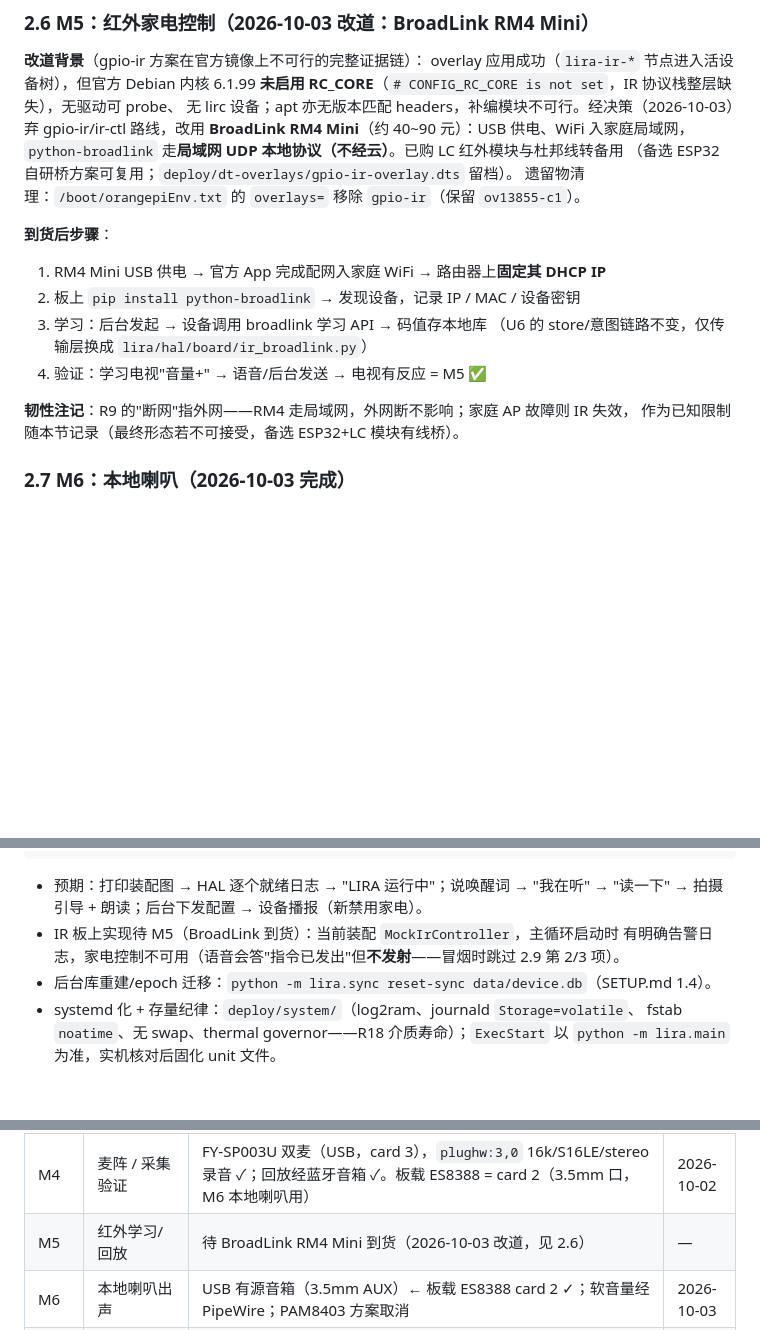
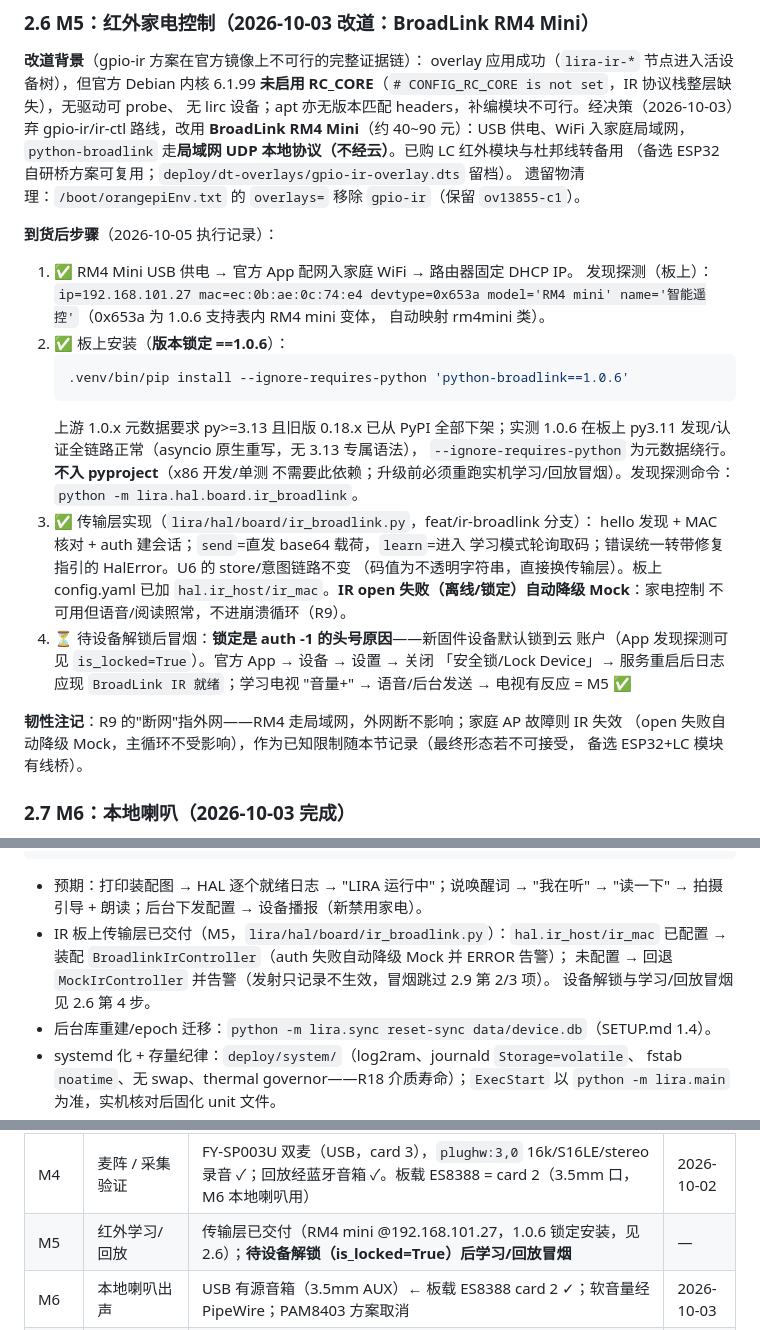
Before and after one commit to JoeYZXd/LIRA, a Markdown page: deploy/SETUP.md, 3 parts joined by grey strips. Rendered like a GitHub page; blank space fills up the shorter version.

Commit message:
docs(setup): record M5 broadlink bring-up progress in 2.6
发现探测结果、1.0.6 锁定安装理由与命令、传输层交付范围、解锁后冒烟步骤；
M5 里程碑行与主循环运行注记同步更新。

Co-Authored-By: Claude Code <noreply@anthropic.com>

````diff
--- a/deploy/SETUP.md
+++ b/deploy/SETUP.md
@@ -334,15 +334,34 @@ gpio-ir/ir-ctl 路线，改用 **BroadLink RM4 Mini**（约 40~90 元）：USB
 （备选 ESP32 自研桥方案可复用；`deploy/dt-overlays/gpio-ir-overlay.dts` 留档）。
 遗留物清理：`/boot/orangepiEnv.txt` 的 `overlays=` 移除 `gpio-ir`（保留 `ov13855-c1`）。
 
-**到货后步骤**：
-1. RM4 Mini USB 供电 → 官方 App 完成配网入家庭 WiFi → 路由器上**固定其 DHCP IP**
-2. 板上 `pip install python-broadlink` → 发现设备，记录 IP / MAC / 设备密钥
-3. 学习：后台发起 → 设备调用 broadlink 学习 API → 码值存本地库
-   （U6 的 store/意图链路不变，仅传输层换成 `lira/hal/board/ir_broadlink.py`）
-4. 验证：学习电视"音量+" → 语音/后台发送 → 电视有反应 = M5 ✅
+**到货后步骤**（2026-10-05 执行记录）：
+1. ✅ RM4 Mini USB 供电 → 官方 App 配网入家庭 WiFi → 路由器固定 DHCP IP。
+   发现探测（板上）：`ip=192.168.101.27 mac=ec:0b:ae:0c:74:e4 devtype=0x653a
+   model='RM4 mini' name='智能遥控'`（0x653a 为 1.0.6 支持表内 RM4 mini 变体，
+   自动映射 rm4mini 类）。
+2. ✅ 板上安装（**版本锁定 ==1.0.6**）：
+   ```bash
+   .venv/bin/pip install --ignore-requires-python 'python-broadlink==1.0.6'
+   ```
+   上游 1.0.x 元数据要求 py>=3.13 且旧版 0.18.x 已从 PyPI 全部下架；实测 1.0.6
+   在板上 py3.11 发现/认证全链路正常（asyncio 原生重写，无 3.13 专属语法），
+   `--ignore-requires-python` 为元数据绕行。**不入 pyproject**（x86 开发/单测
+   不需要此依赖；升级前必须重跑实机学习/回放冒烟）。发现探测命令：
+   `python -m lira.hal.board.ir_broadlink`。
+3. ✅ 传输层实现（`lira/hal/board/ir_broadlink.py`，feat/ir-broadlink 分支）：
+   hello 发现 + MAC 核对 + auth 建会话；`send`=直发 base64 载荷，`learn`=进入
+   学习模式轮询取码；错误统一转带修复指引的 HalError。U6 的 store/意图链路不变
+   （码值为不透明字符串，直接换传输层）。板上 config.yaml 已加
+   `hal.ir_host/ir_mac`。**IR open 失败（离线/锁定）自动降级 Mock**：家电控制
+   不可用但语音/阅读照常，不进崩溃循环（R9）。
+4. ⏳ 待设备解锁后冒烟：**锁定是 auth -1 的头号原因**——新固件设备默认锁到云
+   账户（App 发现探测可见 `is_locked=True`）。官方 App → 设备 → 设置 → 关闭
+   「安全锁/Lock Device」→ 服务重启后日志应现 `BroadLink IR 就绪`；学习电视
+   "音量+" → 语音/后台发送 → 电视有反应 = M5 ✅
 
-**韧性注记**：R9 的"断网"指外网——RM4 走局域网，外网断不影响；家庭 AP 故障则 IR 失效，
-作为已知限制随本节记录（最终形态若不可接受，备选 ESP32+LC 模块有线桥）。
+**韧性注记**：R9 的"断网"指外网——RM4 走局域网，外网断不影响；家庭 AP 故障则 IR 失效
+（open 失败自动降级 Mock，主循环不受影响），作为已知限制随本节记录（最终形态若不可接受，
+备选 ESP32+LC 模块有线桥）。
 
 ### 2.7 M6：本地喇叭（2026-10-03 完成）
 
@@ -416,8 +435,10 @@ dev_console:
 
 - 预期：打印装配图 → HAL 逐个就绪日志 → "LIRA 运行中"；说唤醒词 → "我在听" →
   "读一下" → 拍摄引导 + 朗读；后台下发配置 → 设备播报（新禁用家电）。
-- IR 板上实现待 M5（BroadLink 到货）：当前装配 `MockIrController`，主循环启动时
-  有明确告警日志，家电控制不可用（语音会答"指令已发出"但**不发射**——冒烟时跳过 2.9 第 2/3 项）。
+- IR 板上传输层已交付（M5，`lira/hal/board/ir_broadlink.py`）：`hal.ir_host/ir_mac`
+  已配置 → 装配 `BroadlinkIrController`（auth 失败自动降级 Mock 并 ERROR 告警）；
+  未配置 → 回退 `MockIrController` 并告警（发射只记录不生效，冒烟跳过 2.9 第 2/3 项）。
+  设备解锁与学习/回放冒烟见 2.6 第 4 步。
 - 后台库重建/epoch 迁移：`python -m lira.sync reset-sync data/device.db`（SETUP.md 1.4）。
 - systemd 化 + 存量纪律：`deploy/system/`（log2ram、journald `Storage=volatile`、
   fstab `noatime`、无 swap、thermal governor——R18 介质寿命）；`ExecStart` 以
@@ -460,7 +481,7 @@ dev_console:
 | M2 | 蓝牙音频链路延迟（主观） | A2DP 通（智能音箱 Pro-2639，MAC 50:FE:39:F8:83:8B，trust 已设）；aplay 全链路出声；延迟主观可接受（TTS 场景） | 2026-10-02 |
 | M3 | 摄像头节点 / 抓帧格式与分辨率 | OV13855@CAM1（overlay `ov13855-c1`，sensor 7-0036）；ISP mainpath `/dev/video11` **2688×3136** NV12（4224 请求被 rkcif 驱动钳宽），HAL 走 ISP 管线+软件 3A（`hal/board/camera_isp.py`，2026-10-03 打通；CIF 裸 RAW 路径已退役）；链路 rkcif→sditf→rkisp0-vir2 经 media1 确认 ENABLED | 2026-10-02/04 |
 | M4 | 麦阵 / 采集验证 | FY-SP003U 双麦（USB，card 3），`plughw:3,0` 16k/S16LE/stereo 录音 ✓；回放经蓝牙音箱 ✓。板载 ES8388 = card 2（3.5mm 口，M6 本地喇叭用） | 2026-10-02 |
-| M5 | 红外学习/回放 | 待 BroadLink RM4 Mini 到货（2026-10-03 改道，见 2.6） | — |
+| M5 | 红外学习/回放 | 传输层已交付（RM4 mini @192.168.101.27，1.0.6 锁定安装，见 2.6）；**待设备解锁（is_locked=True）后学习/回放冒烟** | — |
 | M6 | 本地喇叭出声 | USB 有源音箱（3.5mm AUX）← 板载 ES8388 card 2 ✓；软音量经 PipeWire；PAM8403 方案取消 | 2026-10-03 |
 | M7 | 唤醒→对话链路实机 + 常驻 | systemd user unit 常驻（Linger 开机自启、Restart=always）、音频设备号钉死 `pipewire` 子串；真麦 唤醒→ASR→GLM（200 OK/1~3s）→TTS 全链路 ✓；UI 200；详见 2.8 ④ | 2026-10-04 |
 | KWS | 唤醒词误触/漏触（实机 10 分钟） | 夹具 0.1~0.25 四档阈值全命中、负样本零误触（2026-10-03）；**实机 soak：待机态唤醒 4/4 漏触 0、误触 0**——背景为持续大音量外来语视频语音（峰值削波），每次命中均完成唤醒→指令→GLM 回复全链路；另 2 次对话态重复唤醒被状态机按设计抑制（离线复核检出、实时正确不响应） | 2026-10-04 |
````
